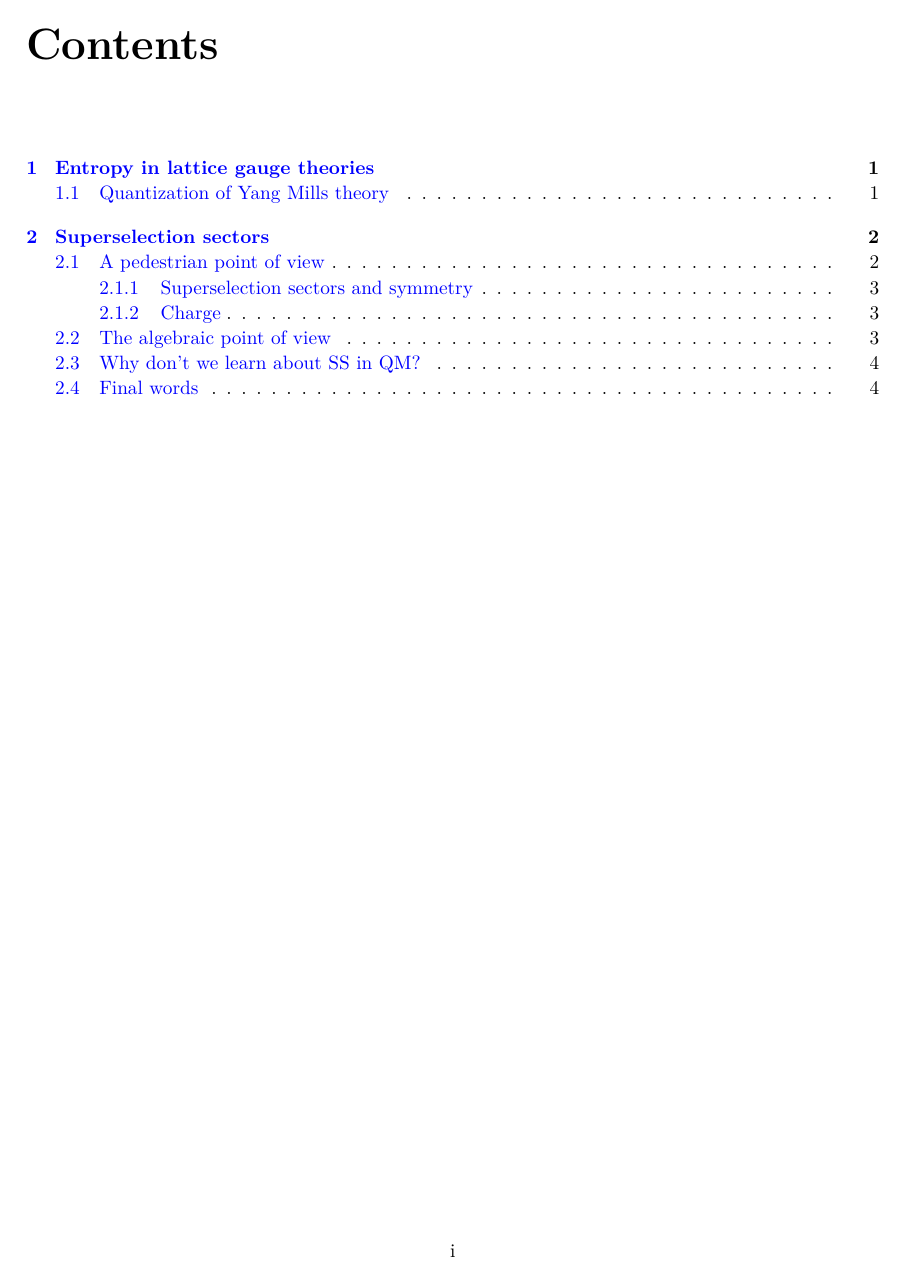
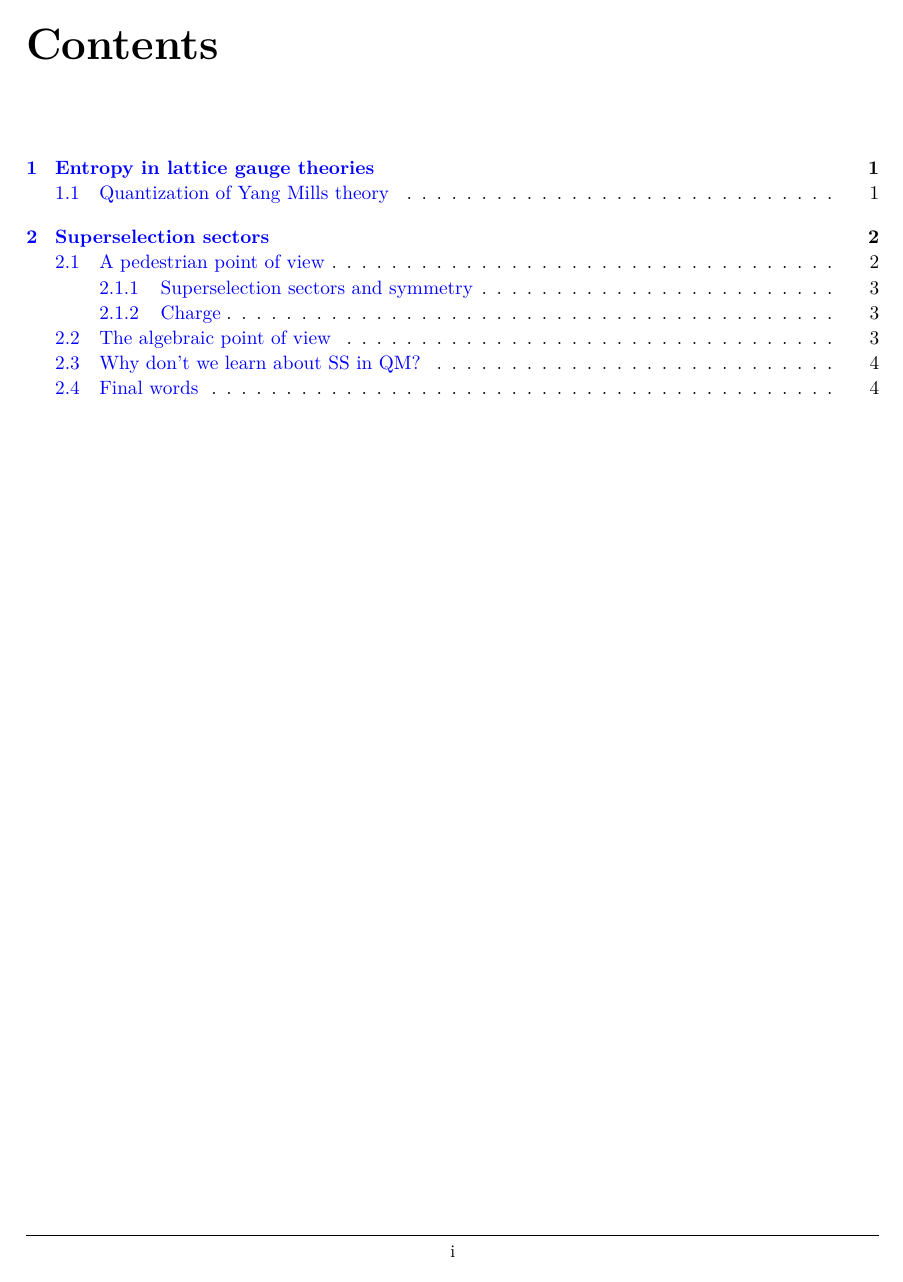
Before and after one commit to palumbosantiago/phd-journey, a LaTeX thesis (main.tex, which reads formatting.tex): page 2 of 7. Compiled offline with pdfLaTeX.

Commit message:
changed headers

```diff
--- a/formatting.tex
+++ b/formatting.tex
@@ -83,6 +83,17 @@
 
 \fancyhf{}
 
+%======================================
+% chapter page style
+%=====================================
+\fancypagestyle{plain}{
+    \fancyhf{}
+
+    \fancyfoot[C]{\small\thepage}
+
+    \renewcommand{\headrulewidth}{0pt}
+    \renewcommand{\footrulewidth}{0.3pt}
+}
 %----------------------------------------
 % Page number
 %----------------------------------------
```
